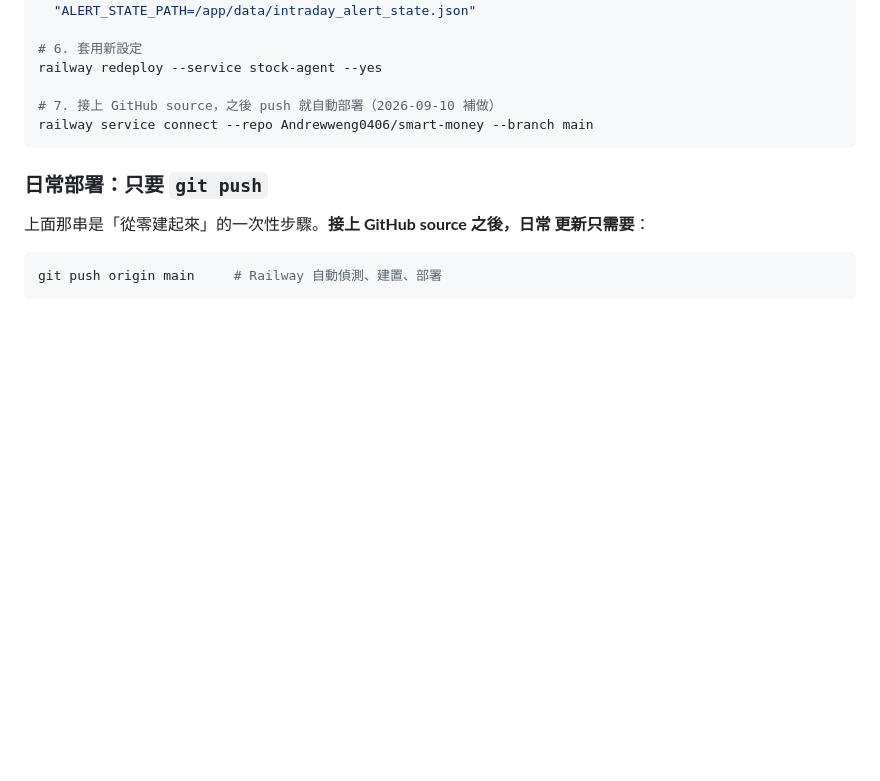
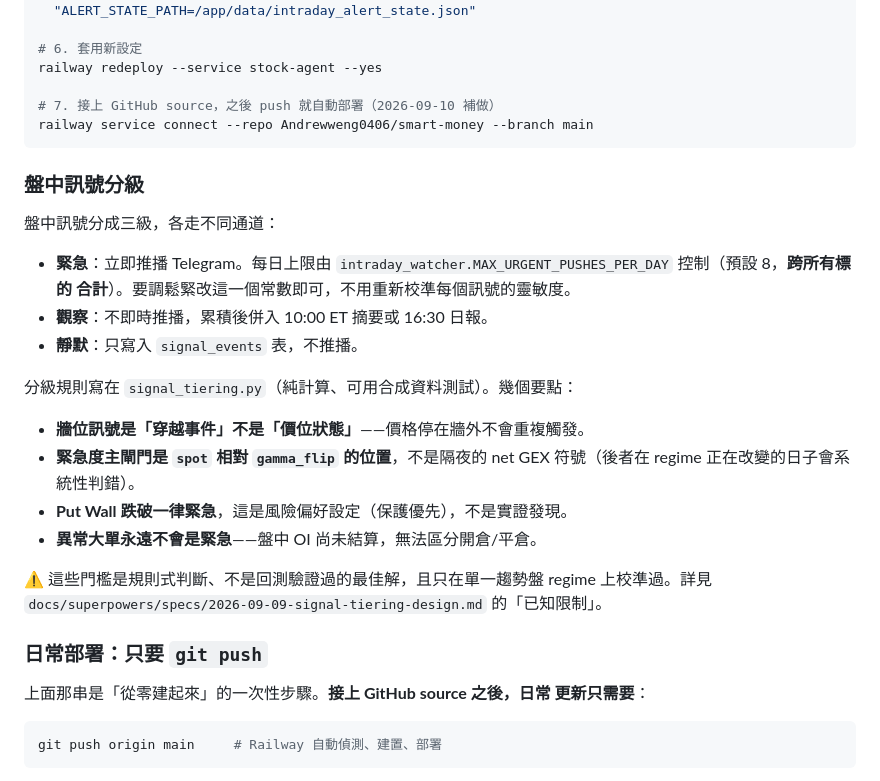
Before and after one commit to Andrewweng0406/smart-money, a Markdown page: SETUP.md, the part around the change. GitHub-like rendering; blank space fills up the shorter version.

Commit message:
Document signal tiering behavior and tunable push budget
Co-Authored-By: Claude Opus 5 <noreply@anthropic.com>

````diff
--- a/SETUP.md
+++ b/SETUP.md
@@ -480,6 +480,28 @@ railway redeploy --service stock-agent --yes
 railway service connect --repo Andrewweng0406/smart-money --branch main
 ```
 
+### 盤中訊號分級
+
+盤中訊號分成三級，各走不同通道：
+
+- **緊急**：立即推播 Telegram。每日上限由
+  `intraday_watcher.MAX_URGENT_PUSHES_PER_DAY` 控制（預設 8，**跨所有標的
+  合計**）。要調鬆緊改這一個常數即可，不用重新校準每個訊號的靈敏度。
+- **觀察**：不即時推播，累積後併入 10:00 ET 摘要或 16:30 日報。
+- **靜默**：只寫入 `signal_events` 表，不推播。
+
+分級規則寫在 `signal_tiering.py`（純計算、可用合成資料測試）。幾個要點：
+
+- **牆位訊號是「穿越事件」不是「價位狀態」**——價格停在牆外不會重複觸發。
+- **緊急度主閘門是 `spot` 相對 `gamma_flip` 的位置**，不是隔夜的 net GEX
+  符號（後者在 regime 正在改變的日子會系統性判錯）。
+- **Put Wall 跌破一律緊急**，這是風險偏好設定（保護優先），不是實證發現。
+- **異常大單永遠不會是緊急**——盤中 OI 尚未結算，無法區分開倉/平倉。
+
+⚠️ 這些門檻是規則式判斷、不是回測驗證過的最佳解，且只在單一趨勢盤
+regime 上校準過。詳見
+`docs/superpowers/specs/2026-09-09-signal-tiering-design.md` 的「已知限制」。
+
 ### 日常部署：只要 `git push`
 
 上面那串是「從零建起來」的一次性步驟。**接上 GitHub source 之後，日常
````
Also changed, not shown: CLAUDE.md (+7 -3 lines).
